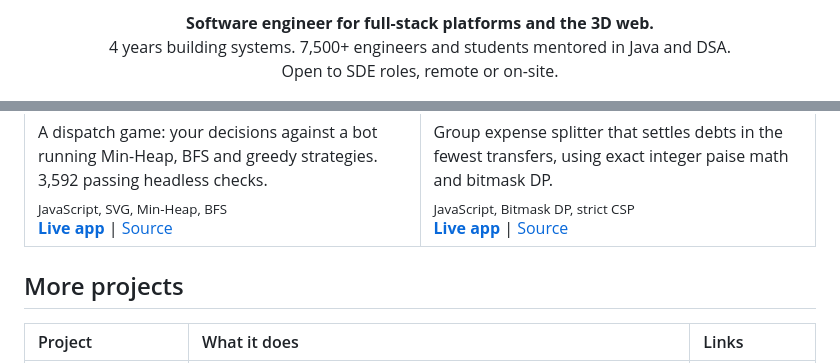
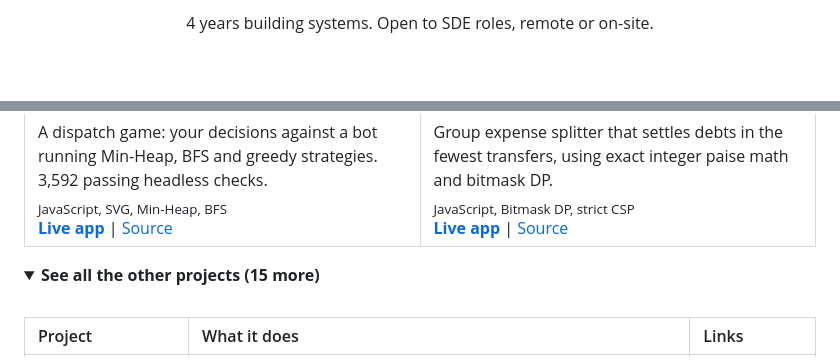
Before and after one commit to Pradeep-B28/Pradeep-B28, a Markdown page: README.md, 2 parts joined by grey strips. Drawn GitHub-style; folded sections open; blank space fills up the shorter version.

```diff
--- a/README.md
+++ b/README.md
@@ -2,8 +4,6 @@
 
 <p align="center">
-  <b>Software engineer for full-stack platforms and the 3D web.</b><br>
-  4 years building systems. 7,500+ engineers and students mentored in Java and DSA.<br>
-  Open to SDE roles, remote or on-site.
+  4 years building systems. Open to SDE roles, remote or on-site.
 </p>
 
 <p align="center">
@@ -67,7 +83,9 @@ Group expense splitter that settles debts in the fewest transfers, using exact i
 </tr>
 </table>
 
-## More projects
+<details>
+<summary><b>See all the other projects (15 more)</b></summary>
+<br>
 
 | Project | What it does | Links |
 |:--|:--|:--|
```
Also changed, not shown: other parts of README.md (+58 -11 lines).
